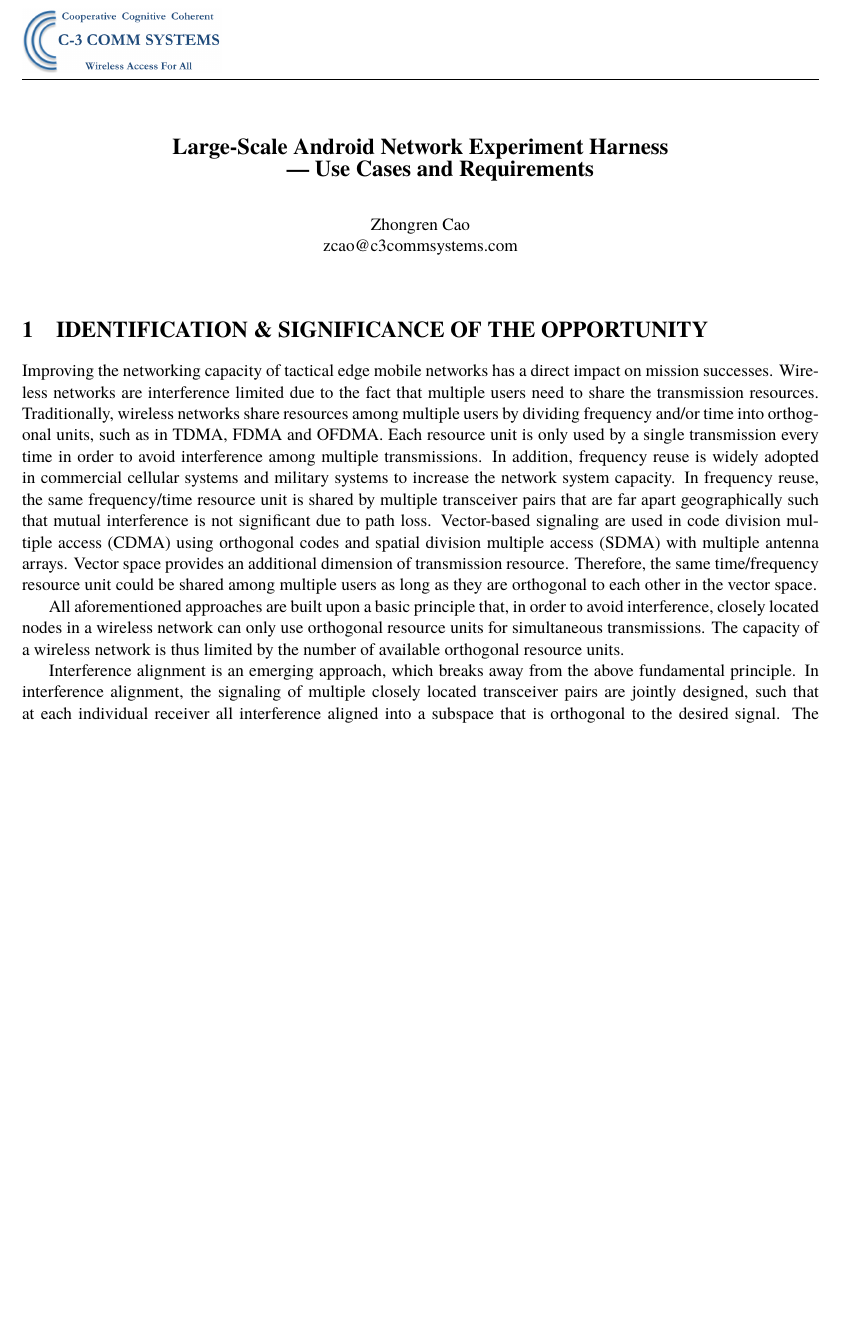
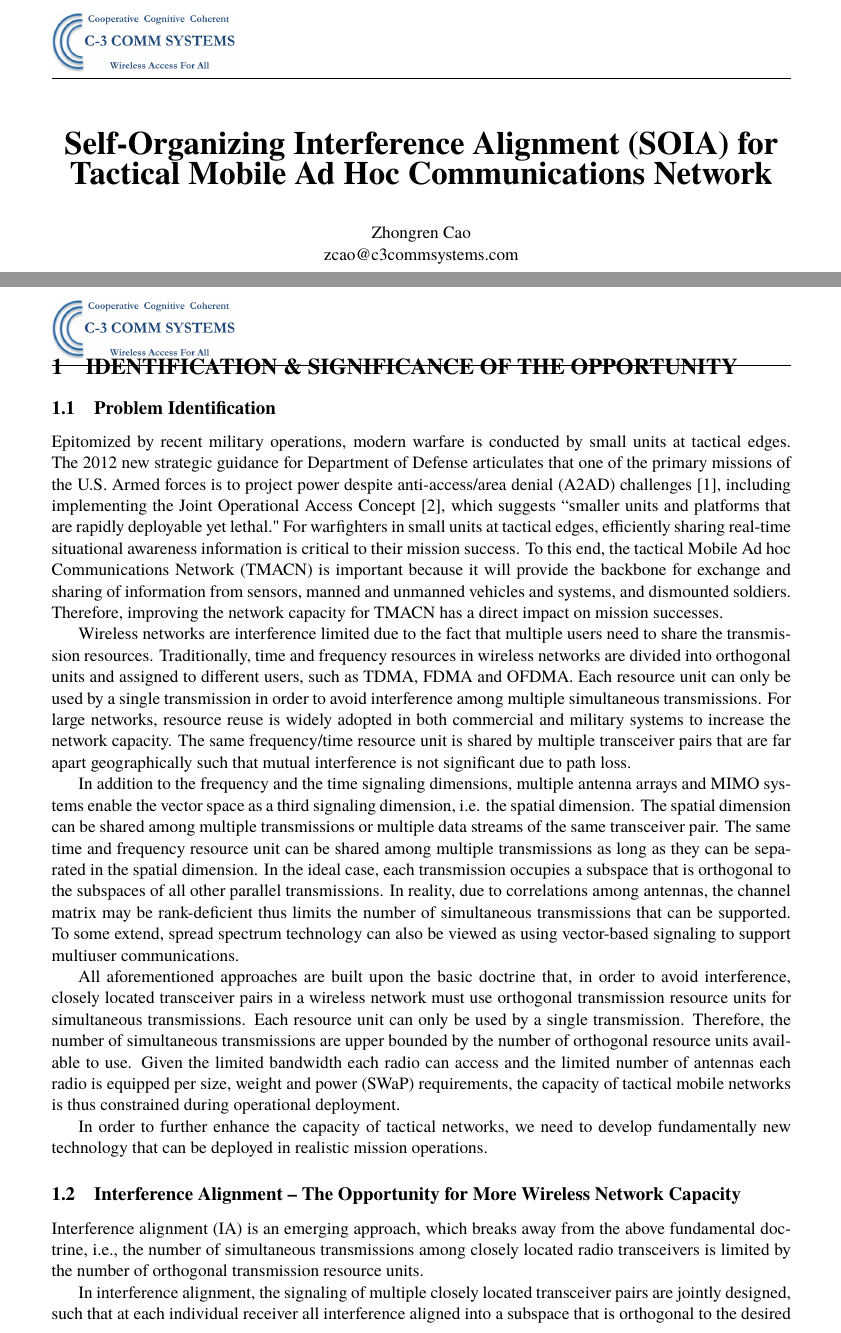
Before and after one commit to zrcao/Writing, a LaTeX document (p_A15-020/p_A15-020.tex): part of page 1 of 2 before the commit and two parts of pages 1 and 2 of 4 after it, the two joined at a grey line, cut at the place of the change, the shorter picture padded with empty space. Compiled offline with pdfLaTeX.

Commit message:
Work in progress

```diff
--- a/p_A15-020/p_A15-020.tex
+++ b/p_A15-020/p_A15-020.tex
@@ -1,5 +1,5 @@
 \documentclass[letterpaper,11pt,onecolumn]{article}
-\usepackage{layout}
+%\usepackage{layout}
 \usepackage{graphicx}
 \usepackage{fancyhdr}
 \usepackage{array}
@@ -10,11 +10,11 @@
 %\usepackage{mathptmx}
 
 
-\hoffset=-72.27pt
-\voffset=-72.27pt
-\textwidth=506.30pt
-\textheight=650pt
-\marginparwidth=0pt
+\hoffset=-0.74in
+\voffset= -0.8in
+\textwidth=6.5in
+\textheight=8.5in
+%\marginparwidth=0pt
 
 %\fancyhead{}
 %\fancyfoot{}
@@ -29,16 +31,15 @@
 
 \begin{document}
 
-%TT\layout{}
+\thispagestyle{fancy}
 
-\thispagestyle{fancy}
+%\maketitle
 
 \begin{center}
 ~\\
 ~\\
 ~\\
-{\Large{\bf{Large-Scale Android Network Experiment Harness\\
-~~~~~~ --- Use Cases and Requirements}}}\\
+{\Large{\huge\bf{Self-Organizing Interference Alignment (SOIA) for Tactical Mobile Ad Hoc Communications Network}}}\\
 ~\\
 \vspace{0.1in}
 Zhongren Cao\\
@@ -47,15 +48,29 @@ zcao@c3commsystems.com
 
 \vspace{0.1in}
 
+\newpage
+
 \section{IDENTIFICATION \& SIGNIFICANCE OF THE OPPORTUNITY}
 
-% Talk about the importance of tactical edge networks
+\subsection{Problem Identification}
+Epitomized by recent military operations, modern warfare is conducted by small units at tactical edges. The 2012 new strategic guidance for Department of Defense articulates that one of the primary missions of the U.S. Armed forces is to project power despite anti-access/area denial (A2AD) challenges~\cite{DoD:strategy2012}, including implementing the Joint Operational Access Concept~\cite{DoD:JOAC}, which suggests ``smaller units and platforms that are rapidly deployable yet lethal." For warfighters in small units at tactical edges, efficiently sharing real-time situational awareness information is critical to their mission success. To this end, the tactical Mobile Ad hoc Communications Network (TMACN) is important because it will provide the backbone for exchange and sharing of information from sensors, manned and unmanned vehicles and systems, and dismounted soldiers. Therefore, improving the network capacity for TMACN has a direct impact on mission successes.
 
-Improving the networking capacity of tactical edge mobile networks has a direct impact on mission successes. Wireless networks are interference limited due to the fact that multiple users need to share the transmission resources. Traditionally, wireless networks share resources among multiple users by dividing frequency and/or time into orthogonal units, such as in TDMA, FDMA and OFDMA. Each resource unit is only used by a single transmission every time in order to avoid interference among multiple transmissions. In addition, frequency reuse is widely adopted in commercial cellular systems and military systems to increase the network system capacity. In frequency reuse, the same frequency/time resource unit is shared by multiple transceiver pairs that are far apart geographically such that mutual interference is not significant due to path loss. Vector-based signaling are used in code division multiple access (CDMA) using orthogonal codes and spatial division multiple access (SDMA) with multiple antenna arrays. Vector space provides an additional dimension of transmission resource. Therefore, the same time/frequency resource unit could be shared among multiple users as long as they are orthogonal to each other in the vector space.
+%Some of the unique features that distinguish TMACNs from traditional wireless networks are their mobility; they must be self contained and have the ability to move to support forces as engagements change, their adaptability; they must be able to reconfigure themselves in real-time as new nodes are added and others are lost, and their size; they may be on the order of hundreds or even thousands of nodes. The uniqueness associated with TMACNs gives rise to several complexities that limits a satisfactory solution for performance prediction; theories required to predict their performance have yet to be developed, and adequate hardware to test them is still years away. The focus of this effort is to develop a performance prediction solution for TMACNs based on simulation.
 
-All aforementioned approaches are built upon a basic principle that, in order to avoid interference, closely located nodes in a wireless network can only use orthogonal resource units for simultaneous transmissions. The capacity of a wireless network is thus limited by the number of available orthogonal resource units.
+Wireless networks are interference limited due to the fact that multiple users need to share the transmission resources. Traditionally, time and frequency resources in wireless networks are divided into orthogonal units and assigned to different users, such as TDMA, FDMA and OFDMA. Each resource unit can only be used by a single transmission in order to avoid interference among multiple simultaneous transmissions. For large networks, resource reuse is widely adopted in both commercial and military systems to increase the network capacity. The same frequency/time resource unit is shared by multiple transceiver pairs that are far apart geographically such that mutual interference is not significant due to path loss.
 
-Interference alignment is an emerging approach, which breaks away from the above fundamental principle. In interference alignment, the signaling of multiple closely located transceiver pairs are jointly designed, such that at each individual receiver all interference aligned into a subspace that is orthogonal to the desired signal. The number of interferences is more than the rank of the aligned subspace. This is explained graphically in Fig.*. ... Using interference alignment, from the network point of view, the number of simultaneous transmissions within the interference range can be more than the number of available orthogonal resource units. Thus, the overall network throughput is increased.
+In addition to the frequency and the time signaling dimensions, multiple antenna arrays and MIMO systems enable the vector space as a third signaling dimension, i.e. the spatial dimension. The spatial dimension can be shared among multiple transmissions or multiple data streams of the same transceiver pair. The same time and frequency resource unit can be shared among multiple transmissions as long as they can be separated in the spatial dimension. In the ideal case, each transmission occupies a subspace that is orthogonal to the subspaces of all other parallel transmissions. In reality, due to correlations among antennas, the channel matrix may be rank-deficient thus limits the number of simultaneous transmissions that can be supported. To some extend, spread spectrum technology can also be viewed as using vector-based signaling to support multiuser communications.
+
+All aforementioned approaches are built upon the basic doctrine that, in order to avoid interference, closely located transceiver pairs in a wireless network must use orthogonal transmission resource units for simultaneous transmissions. Each resource unit can only be used by a single transmission. Therefore, the number of simultaneous transmissions are upper bounded by the number of orthogonal resource units available to use. Given the limited bandwidth each radio can access and the limited number of antennas each radio is equipped per size, weight and power (SWaP) requirements, the capacity of tactical mobile networks is thus constrained during operational deployment.
+
+In order to further enhance the capacity of tactical networks, we need to develop fundamentally new technology that can be deployed in realistic mission operations.
+
+\subsection{Interference Alignment -- The Opportunity for More Wireless Network Capacity}
+
+Interference alignment (IA) is an emerging approach, which breaks away from the above fundamental doctrine, i.e., the number of simultaneous transmissions among closely located radio transceivers is limited by the number of orthogonal transmission resource units.
+
+ In interference alignment, the signaling of multiple closely located transceiver pairs are jointly designed, such that at each individual receiver all interference aligned into a subspace that is orthogonal to the desired signal. The number of interferences is more than the rank of the aligned subspace. This is explained graphically in Fig.*. ... Using interference alignment, from the network point of view, the number of simultaneous transmissions within the interference range can be more than the number of available orthogonal resource units. Thus, the overall network throughput is increased.
+
 
 
 at least in theory, shows it can significantly improve the network capacity. The theoretic concept of interference has been extensively explained in many academia publications. The theoretic framework for IA has several idealistic assumptions that need to be addressed before apply IA in practical systems. First, since IA jointly design the transmission signals for multiple transmitters, the channel state information (CSI) is central to calculating IA beamforming vectors. As a result, IA incurs significant overhead for CSI estimations and feedback. In mobile fast-fading environment, the overhead of CSI acquisition can limit or cancel out the gains of IA.
```
Also changed, not shown: p_A15-020/p_A15-020.bbl (added), p_A15-020/p_A15-020.pdf, p_A15-020/p_A15-020.tex (11 more changed lines).
